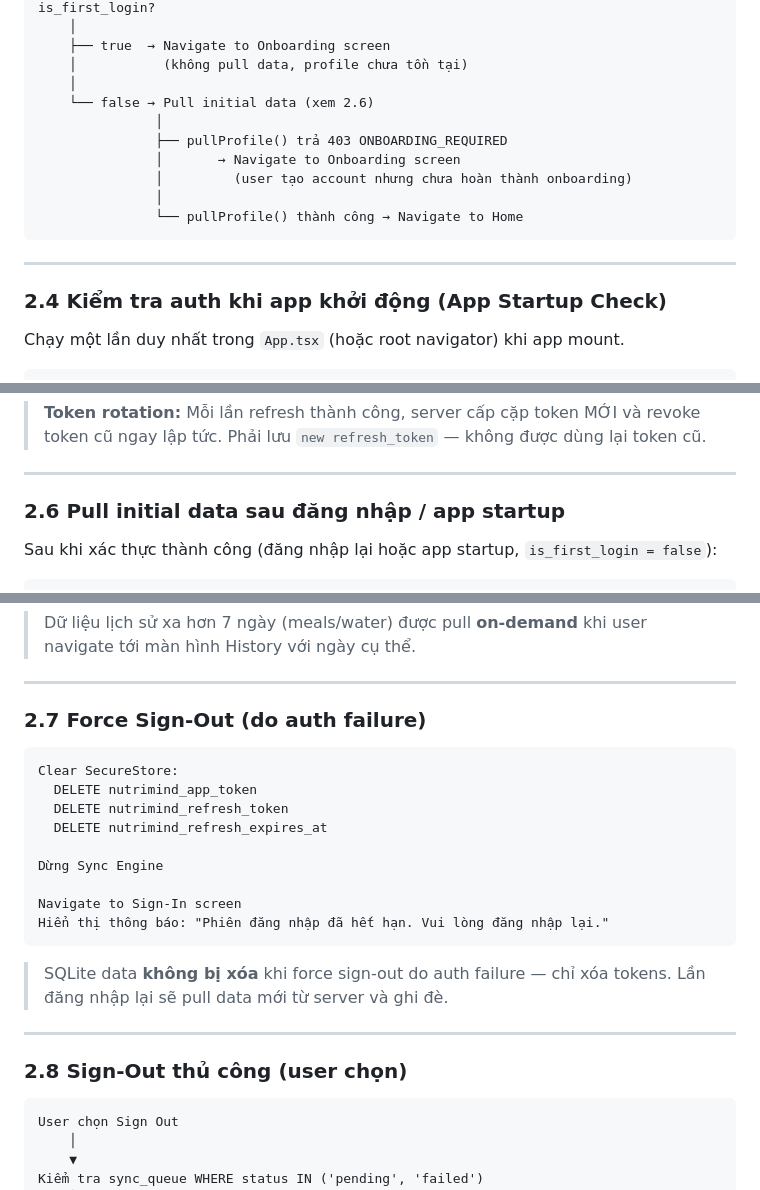
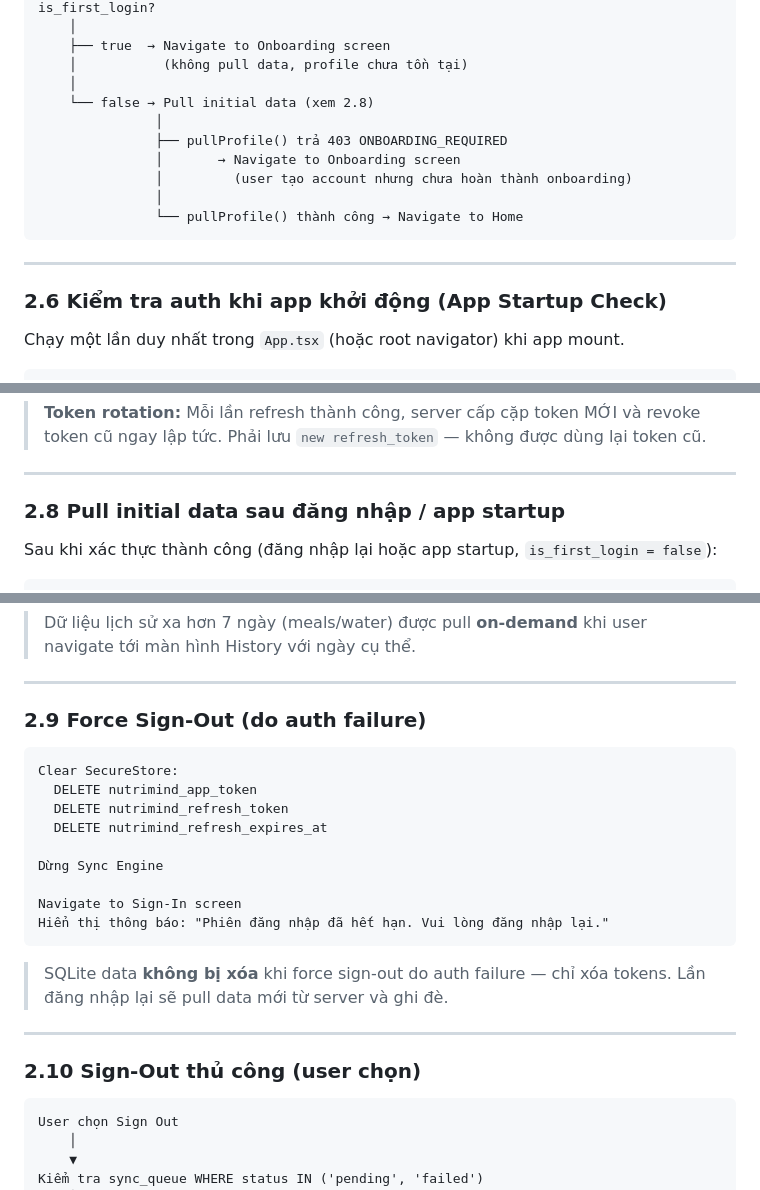
Before and after one commit to thienel/nutrimind, a Markdown page: docs/nutrimind-offline-spec.md, 3 parts joined by grey strips. Rendered like a GitHub page.

````diff
--- a/docs/nutrimind-offline-spec.md
+++ b/docs/nutrimind-offline-spec.md
@@ -143,7 +251,7 @@ is_first_login?
     ├── true  → Navigate to Onboarding screen
     │           (không pull data, profile chưa tồn tại)
     │
-    └── false → Pull initial data (xem 2.6)
+    └── false → Pull initial data (xem 2.8)
                │
                ├── pullProfile() trả 403 ONBOARDING_REQUIRED
                │       → Navigate to Onboarding screen
@@ -154,7 +262,7 @@ is_first_login?
 
 ---
 
-### 2.4 Kiểm tra auth khi app khởi động (App Startup Check)
+### 2.6 Kiểm tra auth khi app khởi động (App Startup Check)
 
 Chạy một lần duy nhất trong `App.tsx` (hoặc root navigator) khi app mount.
 
@@ -230,7 +338,7 @@ Lấy nutrimind_refresh_token từ SecureStore
 
 ---
 
-### 2.6 Pull initial data sau đăng nhập / app startup
+### 2.8 Pull initial data sau đăng nhập / app startup
 
 Sau khi xác thực thành công (đăng nhập lại hoặc app startup, `is_first_login = false`):
 
@@ -250,7 +358,7 @@ Tất cả data pull về được insert vào SQLite với `sync_status = 'sync
 
 ---
 
-### 2.7 Force Sign-Out (do auth failure)
+### 2.9 Force Sign-Out (do auth failure)
 
 ```
 Clear SecureStore:
@@ -268,7 +376,7 @@ Hiển thị thông báo: "Phiên đăng nhập đã hết hạn. Vui lòng đă
 
 ---
 
-### 2.8 Sign-Out thủ công (user chọn)
+### 2.10 Sign-Out thủ công (user chọn)
 
 ```
 User chọn Sign Out
````
Also changed, not shown: other parts of docs/nutrimind-offline-spec.md (+119 -11 lines).
